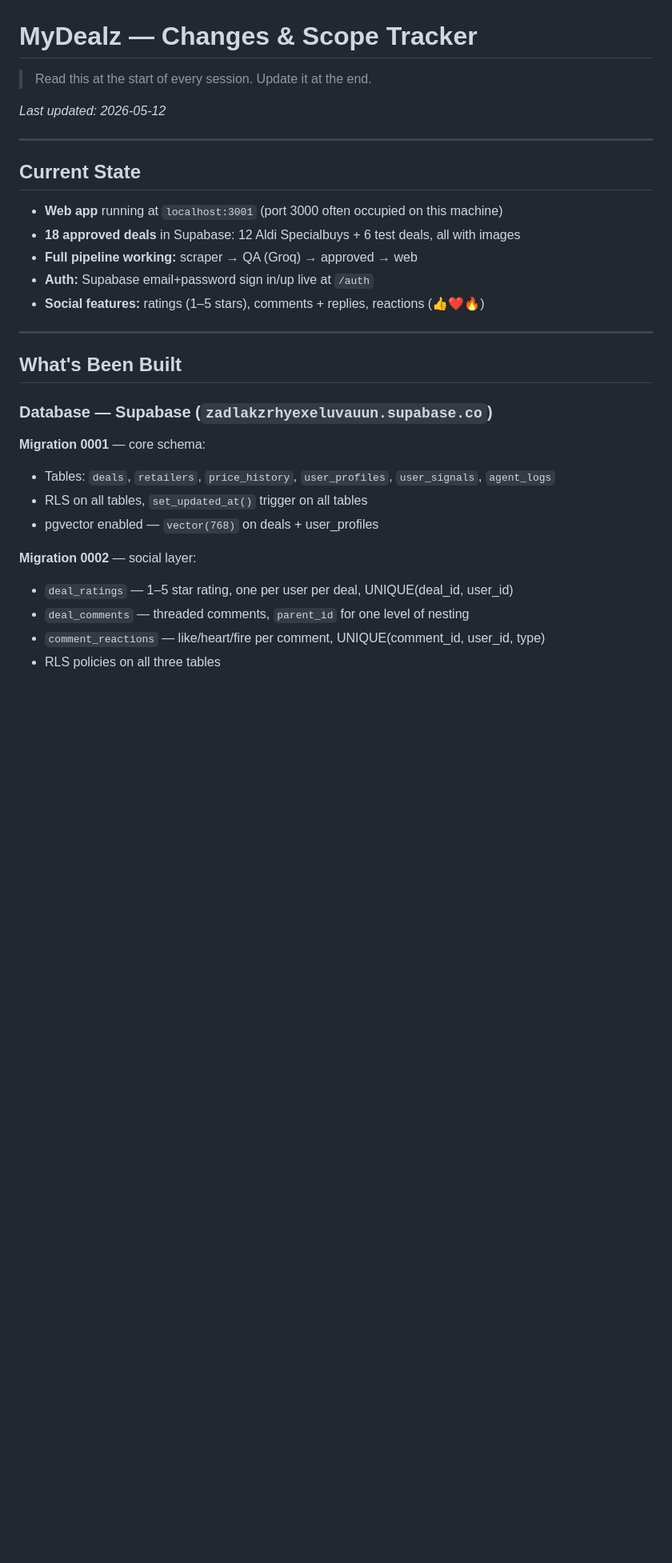
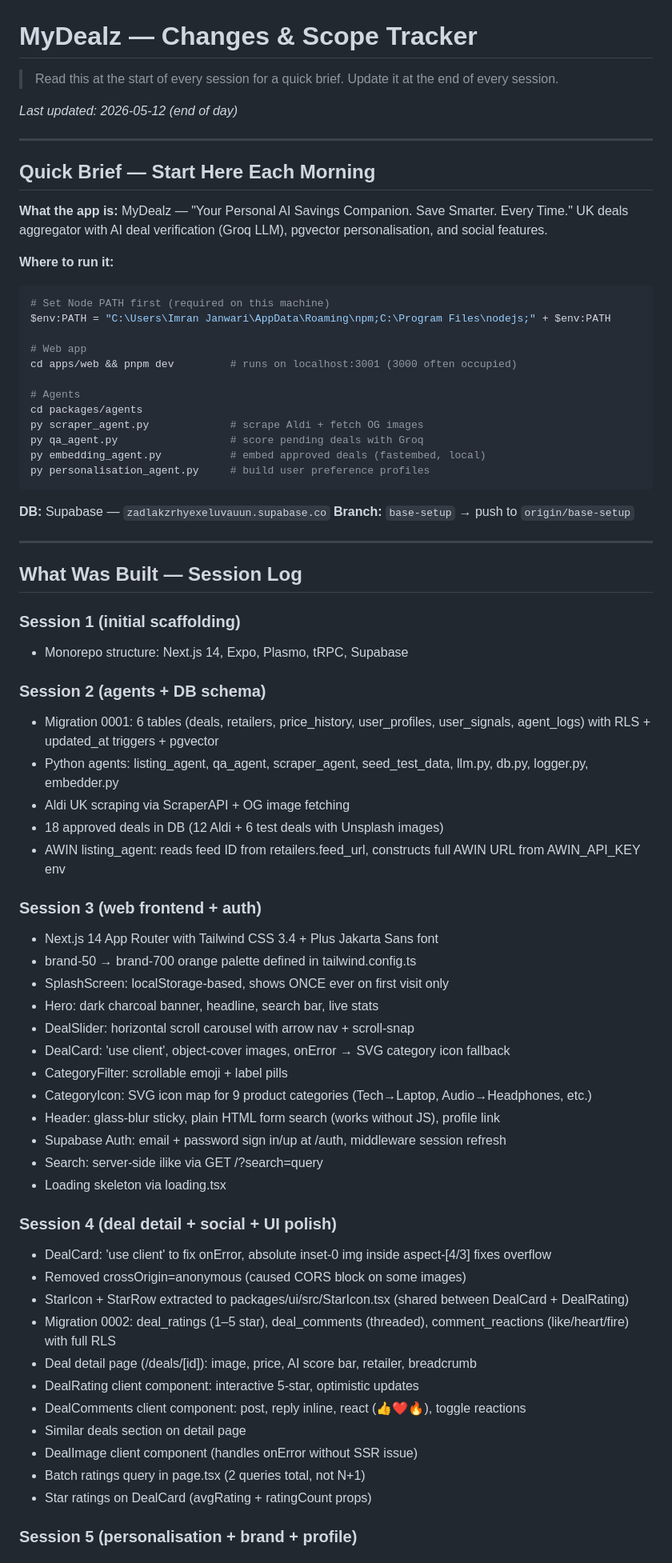
Before and after one commit to dealnest-group/mydealz, a Markdown page: CHANGES.md, the part around one of its changes. Shown at 80% size. Rendered like a GitHub page; blank space fills up the shorter version.

````diff
--- a/CHANGES.md
+++ b/CHANGES.md
@@ -1,32 +1,75 @@
 # MyDealz — Changes & Scope Tracker
 
-> Read this at the start of every session. Update it at the end.
+> Read this at the start of every session for a quick brief. Update it at the end of every session.
 
-_Last updated: 2026-05-12_
+_Last updated: 2026-05-12 (end of day)_
 
 ---
 
-## Current State
+## Quick Brief — Start Here Each Morning
 
-- **Web app** running at `localhost:3001` (port 3000 often occupied on this machine)
-- **18 approved deals** in Supabase: 12 Aldi Specialbuys + 6 test deals, all with images
-- **Full pipeline working:** scraper → QA (Groq) → approved → web
-- **Auth:** Supabase email+password sign in/up live at `/auth`
-- **Social features:** ratings (1–5 stars), comments + replies, reactions (👍❤️🔥)
+**What the app is:** MyDealz — "Your Personal AI Savings Companion. Save Smarter. Every Time."
+UK deals aggregator with AI deal verification (Groq LLM), pgvector personalisation, and social features.
+
+**Where to run it:**
+```powershell
+# Set Node PATH first (required on this machine)
+$env:PATH = "C:\Users\Imran Janwari\AppData\Roaming\npm;C:\Program Files\nodejs;" + $env:PATH
+
+# Web app
+cd apps/web && pnpm dev         # runs on localhost:3001 (3000 often occupied)
+
+# Agents
+cd packages/agents
+py scraper_agent.py             # scrape Aldi + fetch OG images
+py qa_agent.py                  # score pending deals with Groq
+py embedding_agent.py           # embed approved deals (fastembed, local)
+py personalisation_agent.py     # build user preference profiles
+```
+
+**DB:** Supabase — `zadlakzrhyexeluvauun.supabase.co`
+**Branch:** `base-setup` → push to `origin/base-setup`
 
 ---
 
-## What's Been Built
+## What Was Built — Session Log
 
-### Database — Supabase (`zadlakzrhyexeluvauun.supabase.co`)
+### Session 1 (initial scaffolding)
+- Monorepo structure: Next.js 14, Expo, Plasmo, tRPC, Supabase
 
-**Migration 0001** — core schema:
-- Tables: `deals`, `retailers`, `price_history`, `user_profiles`, `user_signals`, `agent_logs`
-- RLS on all tables, `set_updated_at()` trigger on all tables
-- pgvector enabled — `vector(768)` on deals + user_profiles
+### Session 2 (agents + DB schema)
+- Migration 0001: 6 tables (deals, retailers, price_history, user_profiles, user_signals, agent_logs) with RLS + updated_at triggers + pgvector
+- Python agents: listing_agent, qa_agent, scraper_agent, seed_test_data, llm.py, db.py, logger.py, embedder.py
+- Aldi UK scraping via ScraperAPI + OG image fetching
+- 18 approved deals in DB (12 Aldi + 6 test deals with Unsplash images)
+- AWIN listing_agent: reads feed ID from retailers.feed_url, constructs full AWIN URL from AWIN_API_KEY env
 
-**Migration 0002** — social layer:
-- `deal_ratings` — 1–5 star rating, one per user per deal, UNIQUE(deal_id, user_id)
-- `deal_comments` — threaded comments, `parent_id` for one level of nesting
-- `comment_reactions` — like/heart/fire per comment, UNIQUE(comment_id, user_id, type)
-- RLS policies on all three tables
+### Session 3 (web frontend + auth)
+- Next.js 14 App Router with Tailwind CSS 3.4 + Plus Jakarta Sans font
+- brand-50 → brand-700 orange palette defined in tailwind.config.ts
+- SplashScreen: localStorage-based, shows ONCE ever on first visit only
+- Hero: dark charcoal banner, headline, search bar, live stats
+- DealSlider: horizontal scroll carousel with arrow nav + scroll-snap
+- DealCard: 'use client', object-cover images, onError → SVG category icon fallback
+- CategoryFilter: scrollable emoji + label pills
+- CategoryIcon: SVG icon map for 9 product categories (Tech→Laptop, Audio→Headphones, etc.)
+- Header: glass-blur sticky, plain HTML form search (works without JS), profile link
+- Supabase Auth: email + password sign in/up at /auth, middleware session refresh
+- Search: server-side ilike via GET /?search=query
+- Loading skeleton via loading.tsx
+
+### Session 4 (deal detail + social + UI polish)
+- DealCard: 'use client' to fix onError, absolute inset-0 img inside aspect-[4/3] fixes overflow
+- Removed crossOrigin=anonymous (caused CORS block on some images)
+- StarIcon + StarRow extracted to packages/ui/src/StarIcon.tsx (shared between DealCard + DealRating)
+- Migration 0002: deal_ratings (1–5 star), deal_comments (threaded), comment_reactions (like/heart/fire) with full RLS
+- Deal detail page (/deals/[id]): image, price, AI score bar, retailer, breadcrumb
+- DealRating client component: interactive 5-star, optimistic updates
+- DealComments client component: post, reply inline, react (👍❤️🔥), toggle reactions
+- Similar deals section on detail page
+- DealImage client component (handles onError without SSR issue)
+- Batch ratings query in page.tsx (2 queries total, not N+1)
+- Star ratings on DealCard (avgRating + ratingCount props)
+
+### Session 5 (personalisation + brand + profile)
+
````
Also changed, not shown: other parts of CHANGES.md (+140 -155 lines).
